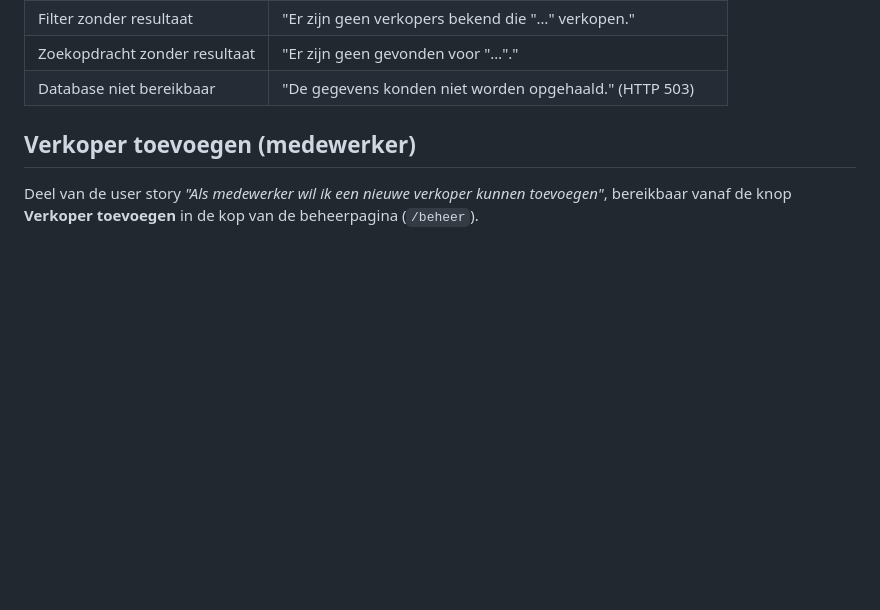
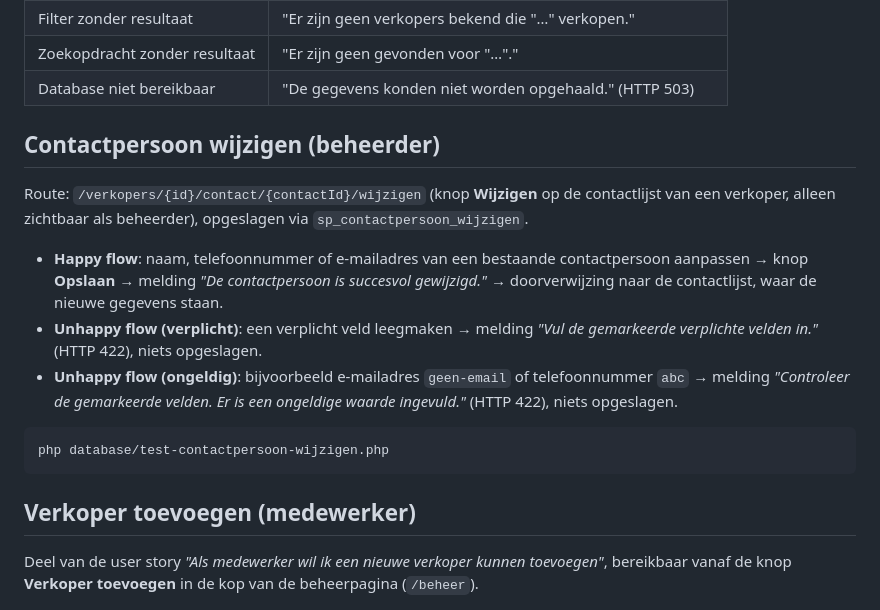
Before and after one commit to Finnian962/Project-L2-p1, a Markdown page: README.md, the part around the change. Rendered like a GitHub page; blank space fills up the shorter version.

Commit message:
docs: documenteer contactpersoon wijzigen

````diff
--- a/README.md
+++ b/README.md
@@ -155,6 +155,26 @@ Unhappy flows op deze pagina:
 | Filter zonder resultaat | "Er zijn geen verkopers bekend die "…" verkopen." |
 | Zoekopdracht zonder resultaat | "Er zijn geen gevonden voor "…"." |
 | Database niet bereikbaar | "De gegevens konden niet worden opgehaald." (HTTP 503) |
+
+## Contactpersoon wijzigen (beheerder)
+
+Route: `/verkopers/{id}/contact/{contactId}/wijzigen` (knop **Wijzigen** op
+de contactlijst van een verkoper, alleen zichtbaar als beheerder), opgeslagen
+via `sp_contactpersoon_wijzigen`.
+
+- **Happy flow**: naam, telefoonnummer of e-mailadres van een bestaande
+  contactpersoon aanpassen → knop **Opslaan** → melding *"De contactpersoon is
+  succesvol gewijzigd."* → doorverwijzing naar de contactlijst, waar de nieuwe
+  gegevens staan.
+- **Unhappy flow (verplicht)**: een verplicht veld leegmaken → melding
+  *"Vul de gemarkeerde verplichte velden in."* (HTTP 422), niets opgeslagen.
+- **Unhappy flow (ongeldig)**: bijvoorbeeld e-mailadres `geen-email` of
+  telefoonnummer `abc` → melding *"Controleer de gemarkeerde velden. Er is een
+  ongeldige waarde ingevuld."* (HTTP 422), niets opgeslagen.
+
+```bash
+php database/test-contactpersoon-wijzigen.php
+```
 
 ## Verkoper toevoegen (medewerker)
 
````
